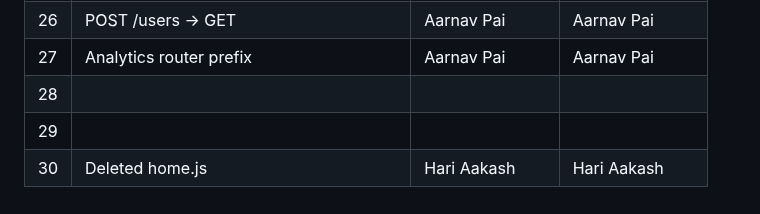
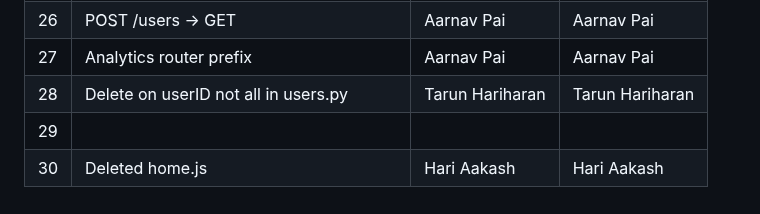
Before and after one commit to aarnavpai/lab-12, a Markdown page: README.md, the part around the change. Rendered like a GitHub page.

Commit message:
vhmjvhjfjf

```diff
--- a/README.md
+++ b/README.md
@@ -63,6 +63,6 @@
 | 25  | Quiz router prefix                       | Aarnav Pai    | Aarnav Pai   |
 | 26  | POST /users -> GET                       | Aarnav Pai    | Aarnav Pai   |
 | 27  | Analytics router prefix                  | Aarnav Pai    | Aarnav Pai   |
-| 28  |                                          |               |              |
+| 28  |Delete on userID not all in users.py      |Tarun Hariharan|Tarun Hariharan|
 | 29  |                                          |               |              |
 | 30  | Deleted home.js                          |  Hari Aakash  | Hari Aakash  |
```
